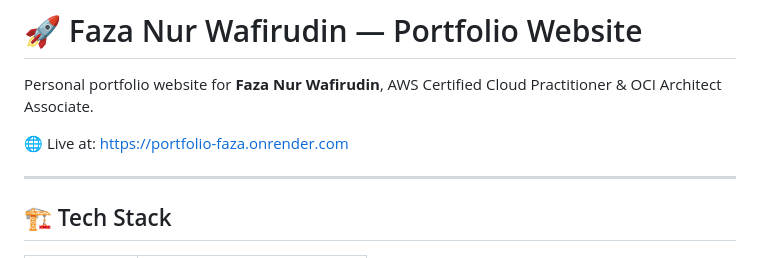
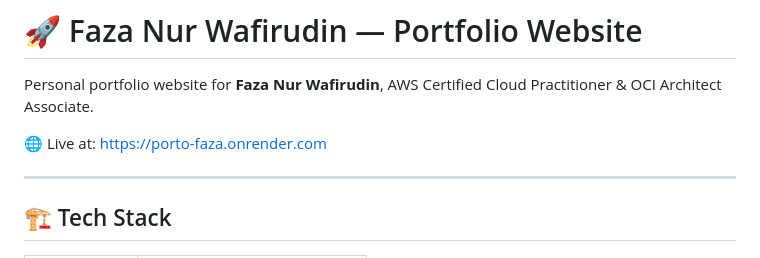
Before and after one commit to Fazanw/My_Portofolio_Assignment, a Markdown page: README.md, the part around the change. Drawn GitHub-style.

Commit message:
fixing redirect link

```diff
--- a/README.md
+++ b/README.md
@@ -2,7 +2,7 @@
 
 Personal portfolio website for **Faza Nur Wafirudin**, AWS Certified Cloud Practitioner & OCI Architect Associate.
 
-🌐 Live at: [https://portfolio-faza.onrender.com](https://portfolio-faza.onrender.com)
+🌐 Live at: [https://porto-faza.onrender.com](https://porto-faza.onrender.com)
 
 ---
 
```
